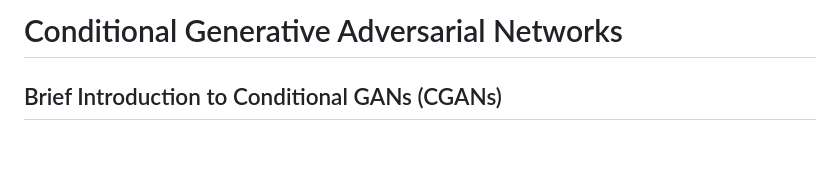
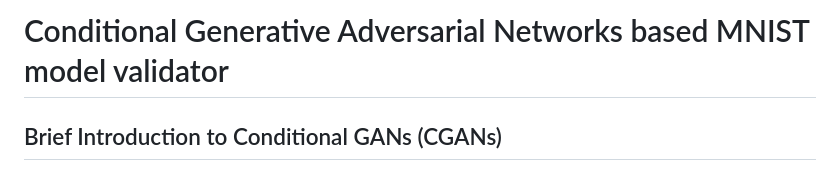
Before and after one commit to shoryasethia/C-GAN-Powered-MNIST-Validator, a Markdown page: README.md, the part around the change. Rendered like a GitHub page; blank space fills up the shorter version.

```diff
--- a/README.md
+++ b/README.md
@@ -1,4 +1,4 @@
-# Conditional Generative Adversarial Networks
+# Conditional Generative Adversarial Networks based MNIST model validator
 ## Brief Introduction to Conditional GANs (CGANs)
 
 CGAN is an extension of the standard GAN architecture, where both the generator and discriminator are conditioned on some extra information. In this case, I use mnist digit labels as the conditioning information for generating MNIST-like images based on a given label.
```
